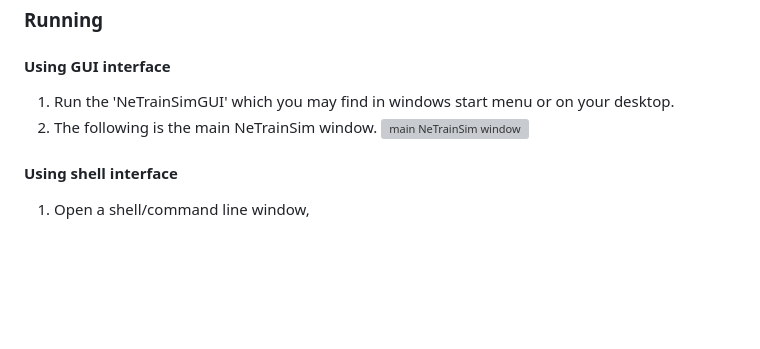
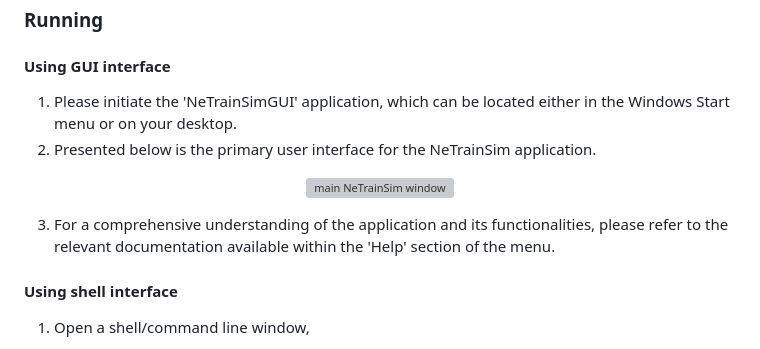
Before and after one commit to VTTI-CSM/NeTrainSim, a Markdown page: README.md, the part around the change. Drawn GitHub-style; blank space fills up the shorter version; grey boxes are pictures that could not be loaded.

```diff
--- a/README.md
+++ b/README.md
@@ -75,9 +75,15 @@ Once the file is downloaded on your hard drive. Double click the downloaded file
 ### Running
 
 #### Using GUI interface
-1. Run the 'NeTrainSimGUI' which you may find in windows start menu or on your desktop.
-2. The following is the main NeTrainSim window.
- ![main NeTrainSim window](https://github.com/AhmedAredah/NeTrainSim/assets/77444744/8793bf42-8ed4-45c1-a3c5-09d3dab9c3b3)
+1. Please initiate the 'NeTrainSimGUI' application, which can be located either in the Windows Start menu or on your desktop.
+2. Presented below is the primary user interface for the NeTrainSim application.
+
+<p align = 'center'>
+<img src="https://github.com/AhmedAredah/NeTrainSim/assets/77444744/8793bf42-8ed4-45c1-a3c5-09d3dab9c3b3" width="500" alt ="main NeTrainSim window">
+</p>
+
+3. For a comprehensive understanding of the application and its functionalities, please refer to the relevant documentation available within the 'Help' section of the menu.
+
 
 #### Using shell interface
 1. Open a shell/command line window,
```
